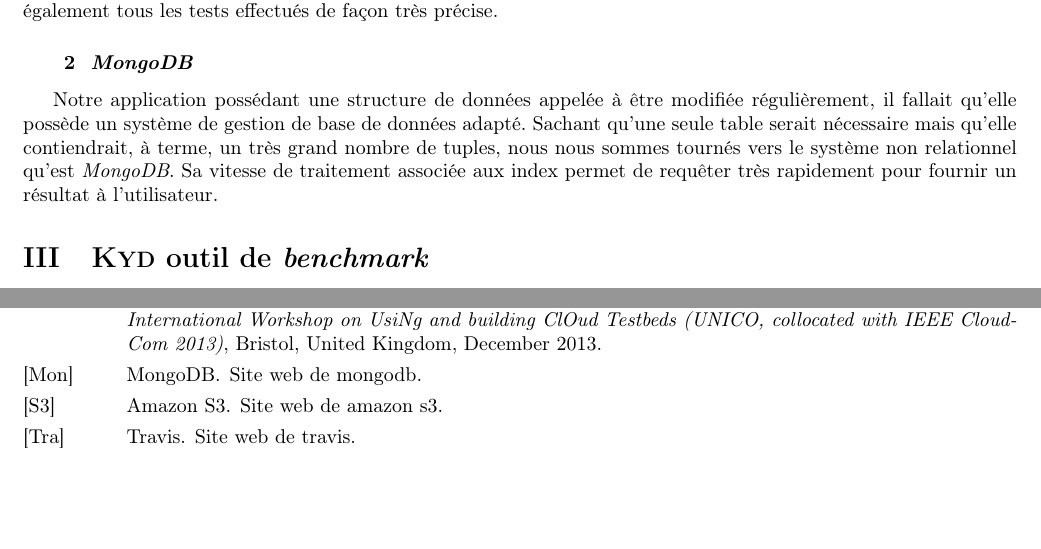
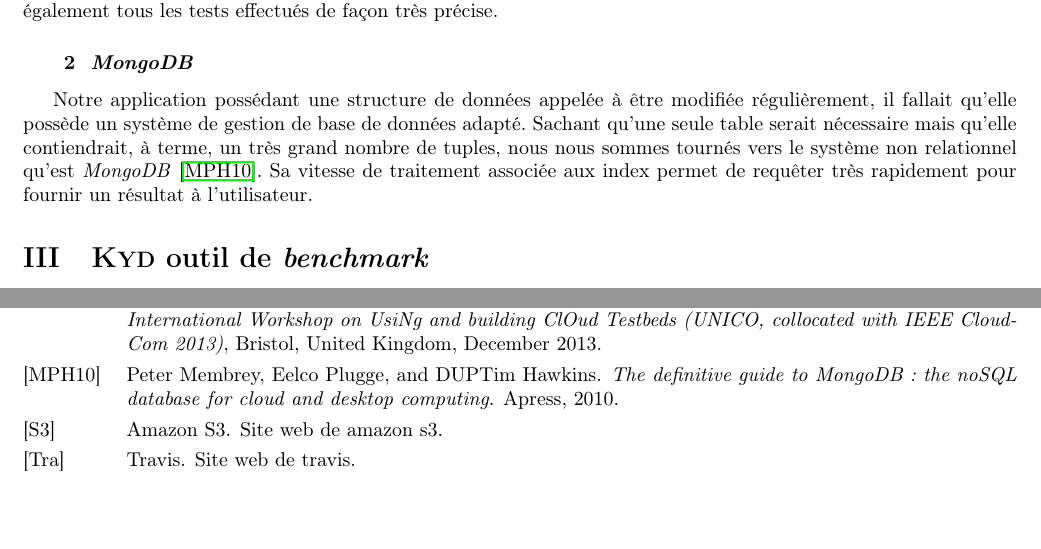
Before and after one commit to hyptos/kyd, a LaTeX paper (docs/main.tex, which reads docs/biblio.bib): two parts of pages 4 and 12 of 13, joined at a grey line, cut so that both start at the same text. Compiled offline with pdfLaTeX.

Commit message:
Un peu de vrai biblio

```diff
--- a/docs/biblio.bib
+++ b/docs/biblio.bib
@@ -24,6 +24,3 @@ author = {Travis},
 url = {https://travis-ci.com/}
 }
 
-@ONLINE{MongoDB,
-title = {Site Web de MongoDB},
-author = {MongoDB},
@@ -32,3 +32,6 @@ url = {http://www.mongodb.org/}
+	Publisher = {Apress},
+	Title = {The definitive guide to MongoDB: the noSQL database for cloud and desktop computing},
+	Year = {2010}}
 
 @ONLINE{Landscape.io,
 title = {Site Web de Landscape.io},
--- a/docs/main.tex
+++ b/docs/main.tex
@@ -272,7 +272,7 @@ Notre application possédant une structure de données appelée à être modifi
 régulièrement, il fallait qu'elle possède un système de gestion de base de
 données adapté. Sachant qu'une seule table serait nécessaire mais qu'elle
 contiendrait, à terme, un très grand nombre de tuples, nous nous sommes tournés
-vers le système non relationnel qu'est \textit{MongoDB}. Sa vitesse de
+vers le système non relationnel qu'est \textit{MongoDB}~\cite{MongoDB}. Sa vitesse de
 traitement associée aux index permet de requêter très rapidement pour fournir
 un résultat à l'utilisateur.
 
```
Also changed, not shown: docs/main.pdf, docs/biblio.bib (7 more changed lines), docs/main.tex (2 more changed lines).
